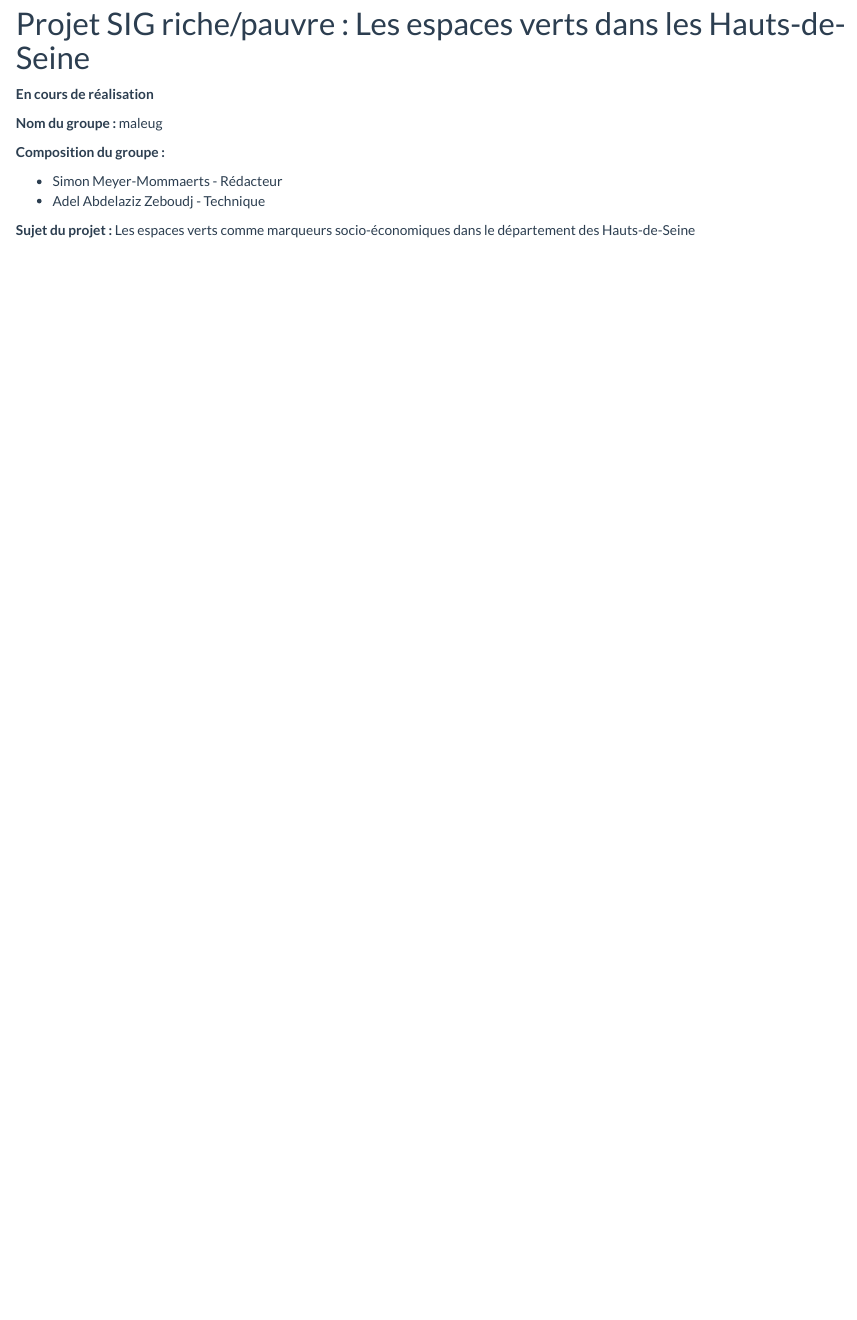
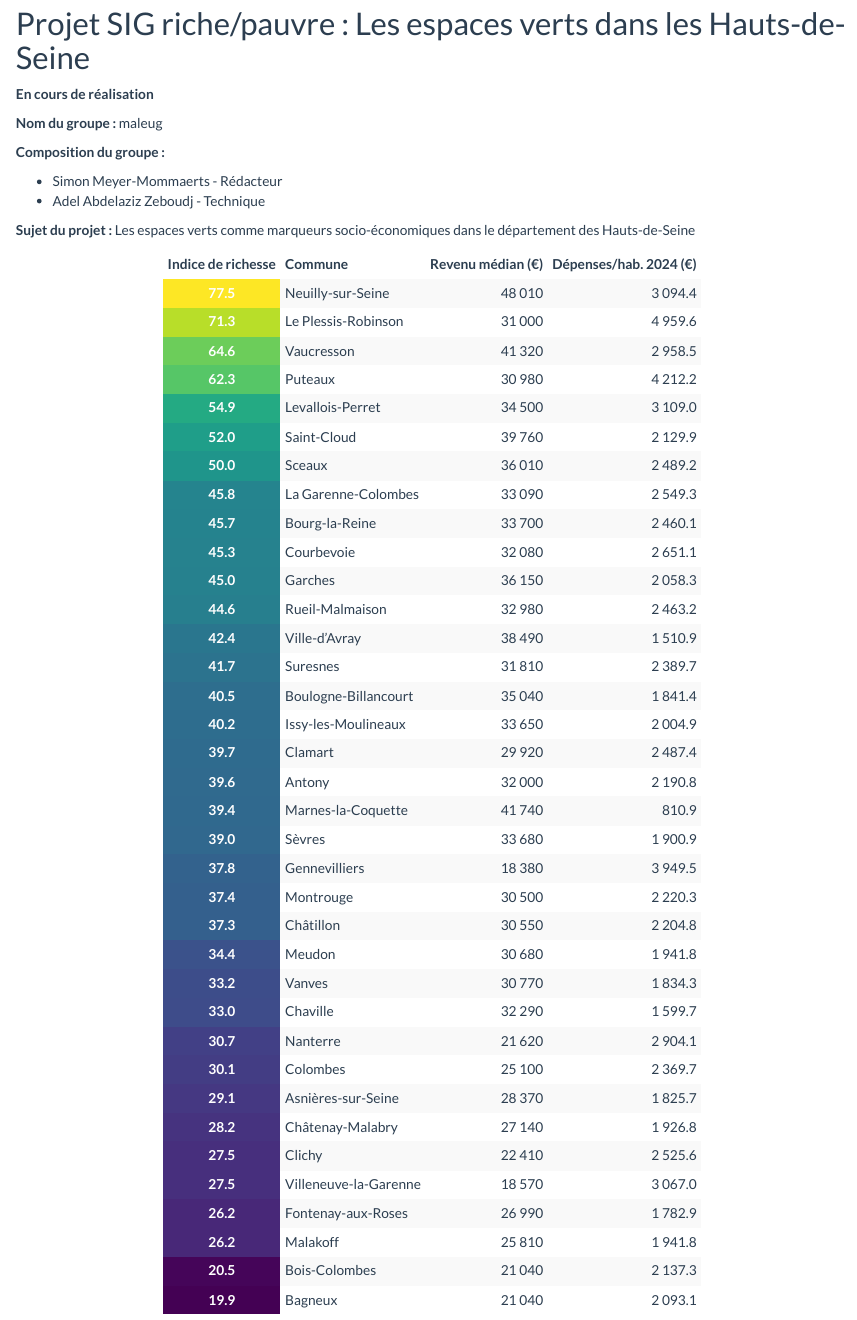
Before and after one commit to annakarina16/Projet-Sig-Haut-de-seine, an R Markdown document (index.Rmd): the page in a window 1100 px wide, from 70 px down. Rendered offline with R 4.5, knitr and Pandoc, with nearby package versions.

Commit message:
mise  jour

````diff
--- a/index.Rmd
+++ b/index.Rmd
@@ -12,3 +12,56 @@
 - Adel Abdelaziz Zeboudj - Technique
 
 **Sujet du projet :** Les espaces verts comme marqueurs socio-économiques dans le département des Hauts-de-Seine
+
+```{r echo=FALSE, message=FALSE}
+library(knitr)
+library(kableExtra)
+
+df <- data.frame(
+  Commune = c("Asnières-sur-Seine","Antony","Bagneux","Bois-Colombes",
+              "Boulogne-Billancourt","Bourg-la-Reine","Châtenay-Malabry",
+              "Châtillon","Chaville","Clamart","Clichy","Colombes",
+              "Courbevoie","Fontenay-aux-Roses","Garches","Gennevilliers",
+              "Issy-les-Moulineaux","La Garenne-Colombes","Le Plessis-Robinson",
+              "Levallois-Perret","Malakoff","Marnes-la-Coquette","Meudon",
+              "Montrouge","Nanterre","Neuilly-sur-Seine","Puteaux",
+              "Rueil-Malmaison","Saint-Cloud","Sceaux","Sèvres","Suresnes",
+              "Vanves","Vaucresson","Ville-d'Avray","Villeneuve-la-Garenne"),
+  Revenu_median = c(28370,32000,21040,21040,35040,33700,27140,30550,32290,
+                    29920,22410,25100,32080,26990,36150,18380,33650,33090,
+                    31000,34500,25810,41740,30680,30500,21620,48010,30980,
+                    32980,39760,36010,33680,31810,30770,41320,38490,18570),
+  Montant_par_habitant = c(1825.7,2190.8,2093.1,2137.3,1841.4,2460.1,
+                            1926.8,2204.8,1599.7,2487.4,2525.6,2369.7,
+                            2651.1,1782.9,2058.3,3949.5,2004.9,2549.3,
+                            4959.6,3109.0,1941.8,810.9,1941.8,2220.3,
+                            2904.1,3094.4,4212.2,2463.2,2129.9,2489.2,
+                            1900.9,2389.7,1834.3,2958.5,1510.9,3067.0)
+)
+
+# ── OPTION A : ta formule brute ──────────────────────────────
+# df$Indice <- round((df$Revenu_median + df$Montant_par_habitant) / 2, 1)
+
+# ── OPTION B : normalisation min-max (recommandée) ───────────
+minmax <- function(x) (x - min(x)) / (max(x) - min(x))
+
+df$Indice <- round(
+  (minmax(df$Revenu_median) * 0.5 + minmax(df$Montant_par_habitant) * 0.5) * 100,
+  1
+)
+
+# ── TRI du plus riche au plus pauvre ─────────────────────────
+df <- df[order(-df$Indice), ]
+
+# ── TABLEAU ──────────────────────────────────────────────────
+kable(df[, c("Indice", "Commune", "Revenu_median", "Montant_par_habitant")],
+      col.names = c("Indice de richesse", "Commune",
+                    "Revenu médian (€)", "Dépenses/hab. 2024 (€)"),
+      align = c("c", "l", "r", "r"),
+      row.names = FALSE,
+      format.args = list(big.mark = " ")) %>%
+  kable_styling(bootstrap_options = c("striped", "hover", "condensed"),
+                full_width = FALSE) %>%
+  column_spec(1, bold = TRUE, color = "white",
+              background = spec_color(df$Indice, option = "D", direction = 1))
+```
````
Also changed, not shown: Données.Rmd (+10 -2 lines), 2 other files.
